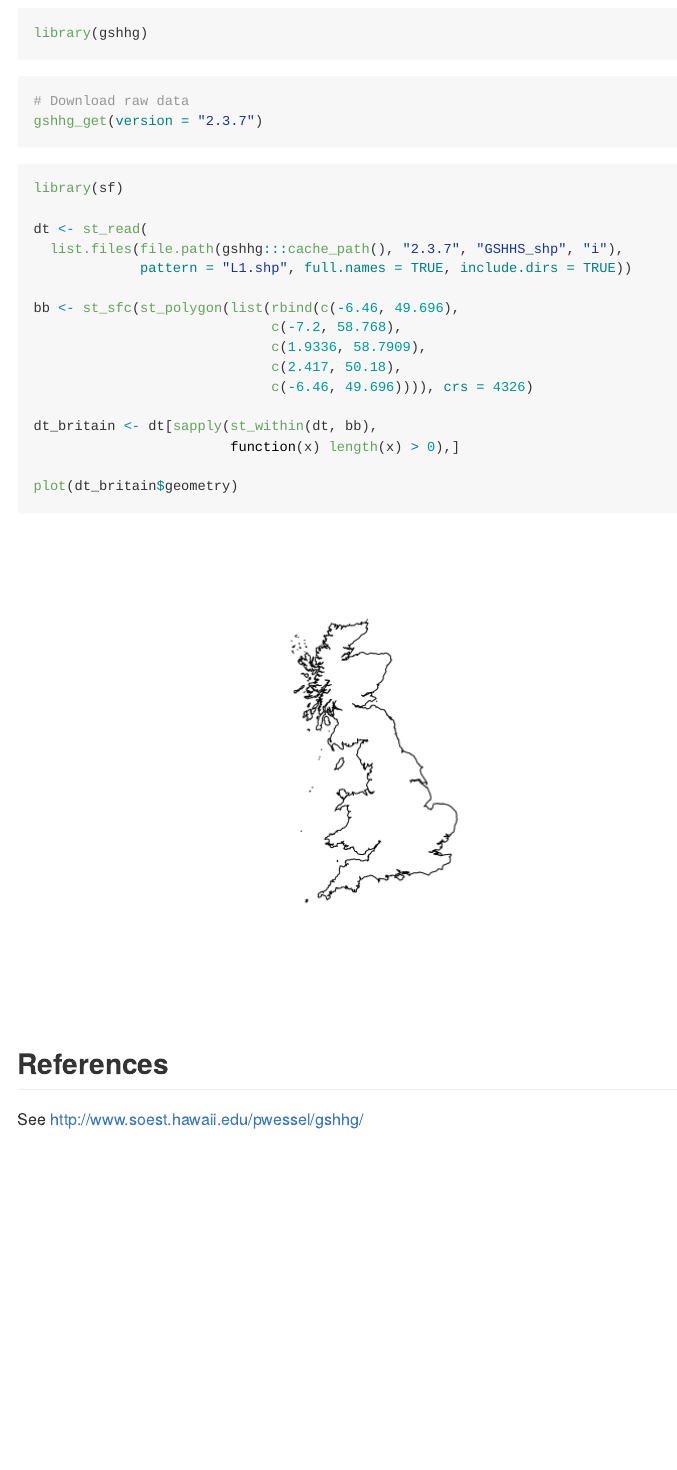
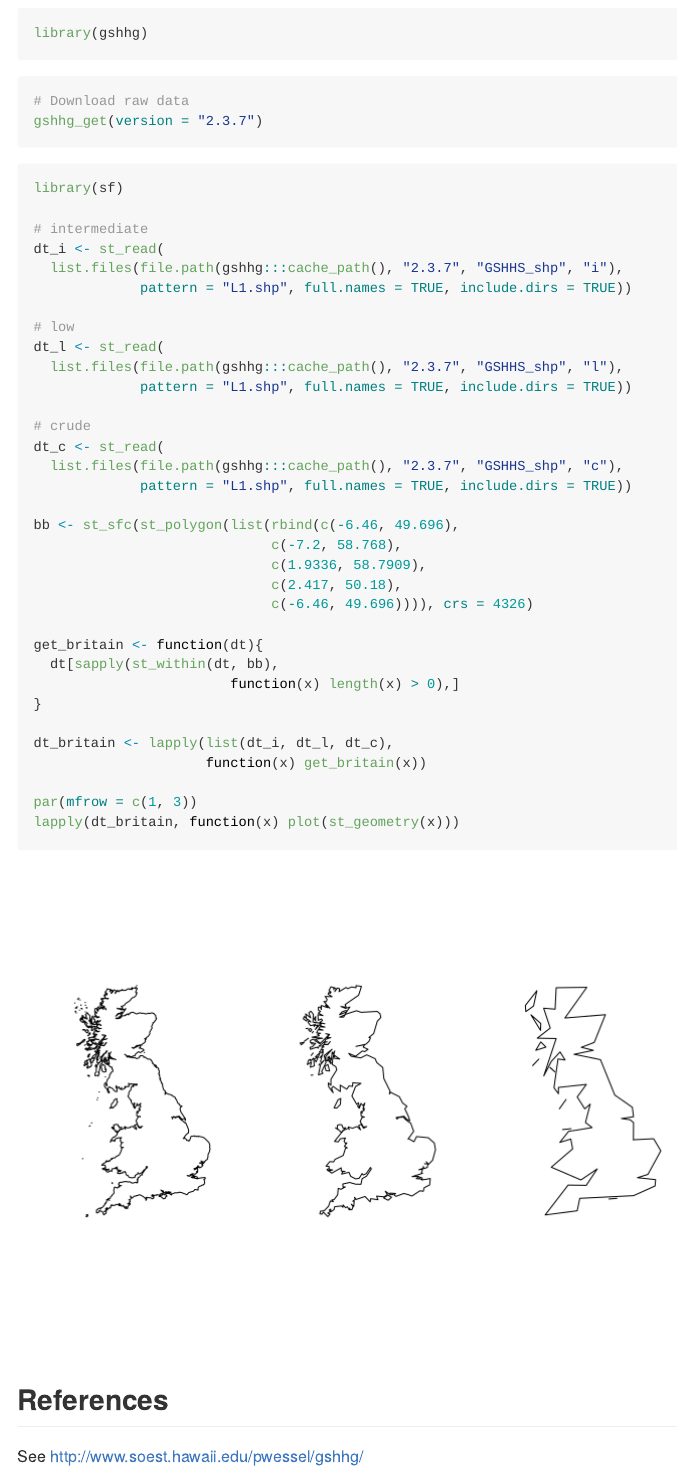
Before and after one commit to jsta/gshhg, an R Markdown document (README.Rmd): the page in a window 1100 px wide, from 370 px down. The pictures show the output file README.md that the author committed with the source, drawn offline in the style of GitHub; badge pictures from the web are left out.

Commit message:
show resolution differences

````diff
--- a/README.Rmd
+++ b/README.Rmd
@@ -39,8 +39,19 @@ gshhg_get(version = "2.3.7")
 ```{r message=FALSE, warning=FALSE, results='hide'}
 library(sf)
 
-dt <- st_read(
+# intermediate
+dt_i <- st_read(
   list.files(file.path(gshhg:::cache_path(), "2.3.7", "GSHHS_shp", "i"),
+             pattern = "L1.shp", full.names = TRUE, include.dirs = TRUE))
+
+# low
+dt_l <- st_read(
+  list.files(file.path(gshhg:::cache_path(), "2.3.7", "GSHHS_shp", "l"),
+             pattern = "L1.shp", full.names = TRUE, include.dirs = TRUE))
+
+# crude
+dt_c <- st_read(
+  list.files(file.path(gshhg:::cache_path(), "2.3.7", "GSHHS_shp", "c"),
              pattern = "L1.shp", full.names = TRUE, include.dirs = TRUE))
 
 bb <- st_sfc(st_polygon(list(rbind(c(-6.46, 49.696),
@@ -49,10 +60,16 @@ bb <- st_sfc(st_polygon(list(rbind(c(-6.46, 49.696),
                              c(2.417, 50.18),
                              c(-6.46, 49.696)))), crs = 4326)
 
-dt_britain <- dt[sapply(st_within(dt, bb),
+get_britain <- function(dt){
+  dt[sapply(st_within(dt, bb),
                         function(x) length(x) > 0),]
+}
 
-plot(dt_britain$geometry)
+dt_britain <- lapply(list(dt_i, dt_l, dt_c),
+                     function(x) get_britain(x))
+
+par(mfrow = c(1, 3))
+lapply(dt_britain, function(x) plot(st_geometry(x)))
 ```
 
 ## References
````
Also changed, not shown: README-unnamed-chunk-4-1.png, README.md.
